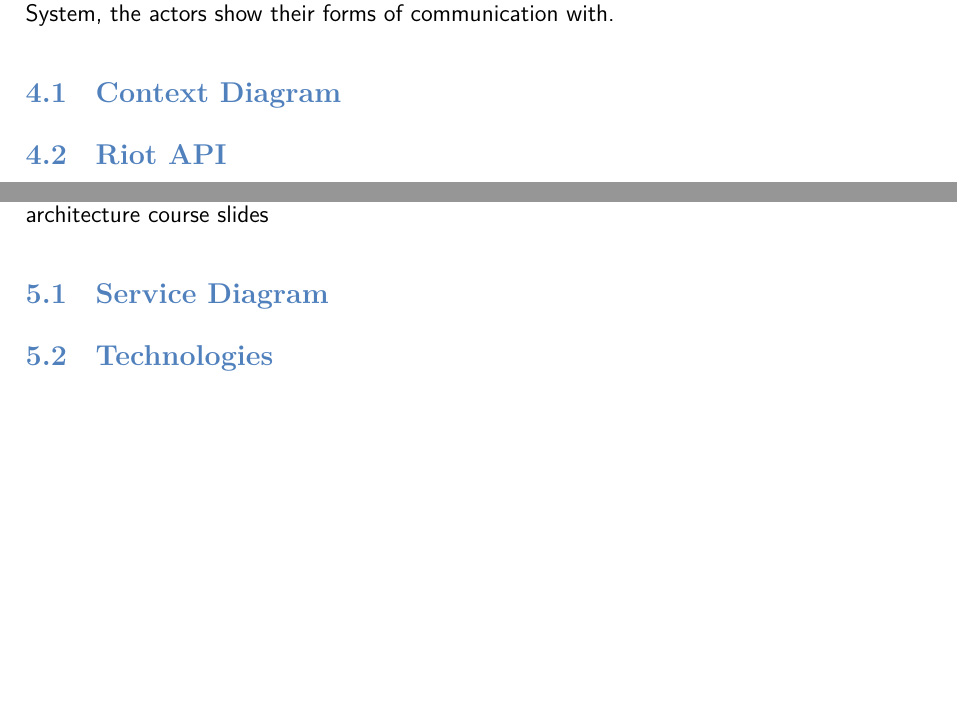
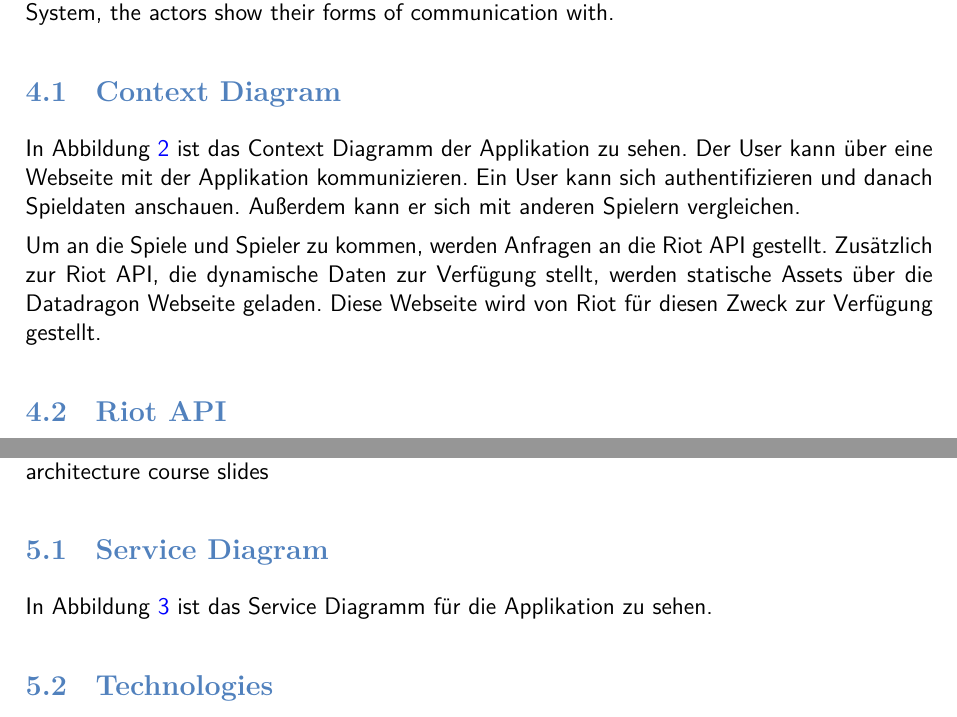
Before and after one commit to JulianSobott/lol-stats, a LaTeX document (docs/latex-documentation/main.tex, which reads docs/latex-documentation/context.tex, docs/latex-documentation/solution.tex): two parts of pages 9 and 11 of 24 before the commit and two parts of pages 9 and 12 of 26 after it, joined at a grey line, cut so that both start at the same text, the shorter picture padded with empty space. Compiled offline with XeLaTeX.

Commit message:
docs: context+service diagrams

```diff
--- a/docs/latex-documentation/context.tex
+++ b/docs/latex-documentation/context.tex
@@ -6,3 +11,15 @@ Show and explain context diagram with clear system boundaries and external syste
+    \label{fig:context-diagram}
+\end{figure}
+
+In Abbildung~\ref{fig:context-diagram} ist das Context Diagramm der Applikation zu sehen.
+Der User kann über eine Webseite mit der Applikation kommunizieren.
+Ein User kann sich authentifizieren und danach Spieldaten anschauen.
+Außerdem kann er sich mit anderen Spielern vergleichen.
+
+Um an die Spiele und Spieler zu kommen, werden Anfragen an die Riot API gestellt.
+Zusätzlich zur Riot API, die dynamische Daten zur Verfügung stellt, werden statische Assets über die Datadragon
+Webseite geladen.
+Diese Webseite wird von Riot für diesen Zweck zur Verfügung gestellt.
 
 \subsection{Riot API}\label{riot-api-libraries}
 Die Riot API ist eine Schnittstelle, mit mehreren Endpoints. Für dieses Projekt sind nur Endpoints des Spiels League of Legends interessant. Genauer werden die folgenden Endpoints verwendet:
--- a/docs/latex-documentation/solution.tex
+++ b/docs/latex-documentation/solution.tex
@@ -12,3 +17,8 @@ Table with Cross-Mapping of Architecture Principles to/from Architecture Drivers
+    \label{fig:service-diagram}
+\end{figure}
+
+In Abbildung~\ref{fig:service-diagram} ist das Service Diagramm für die Applikation zu sehen.
+% TODO: ausformulieren
 
 \subsection{Technologies}
 
```
Also changed, not shown: docs/Makefile, docs/latex-documentation/images/03-context-diagram.png (added), docs/latex-documentation/images/cdc-05-service-diagram.drawio.png (added), docs/latex-documentation/context.tex (5 more changed lines), docs/latex-documentation/solution.tex (5 more changed lines), 1 other file.
